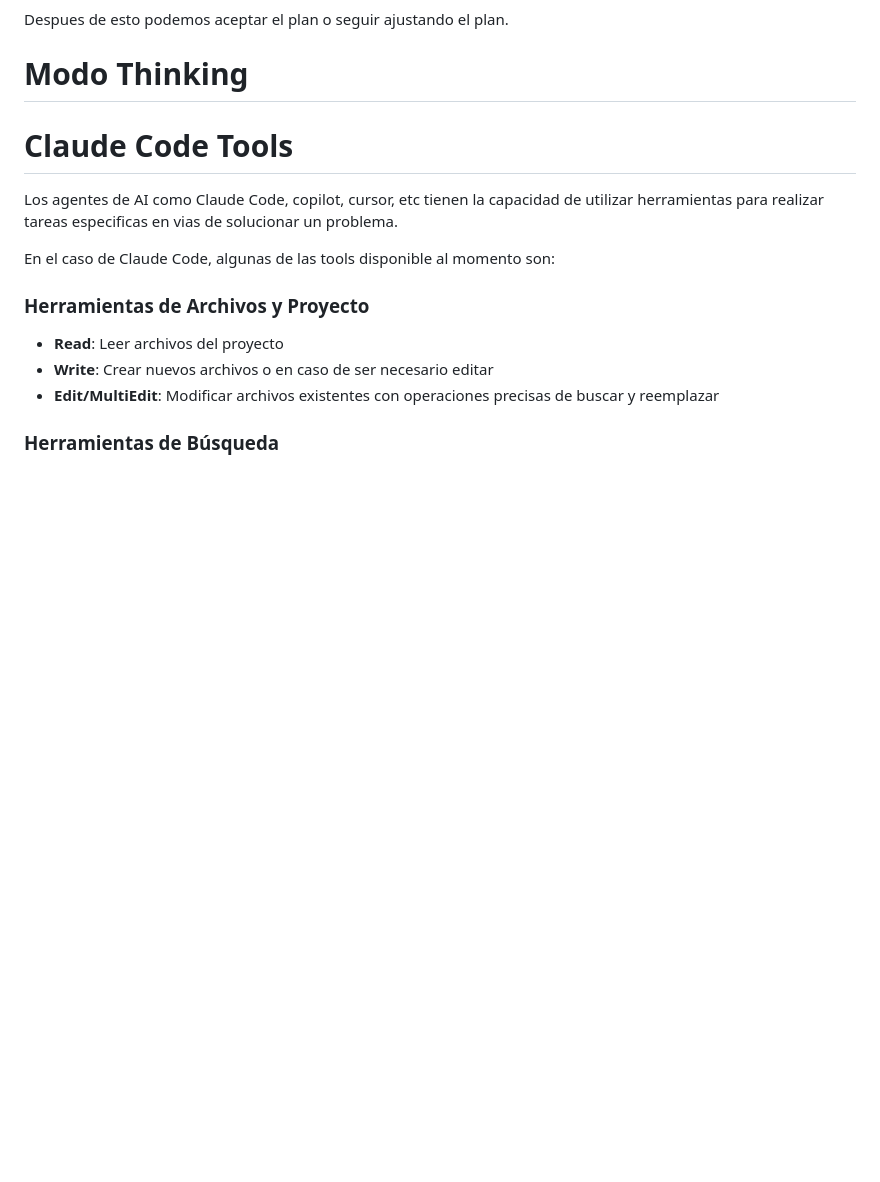
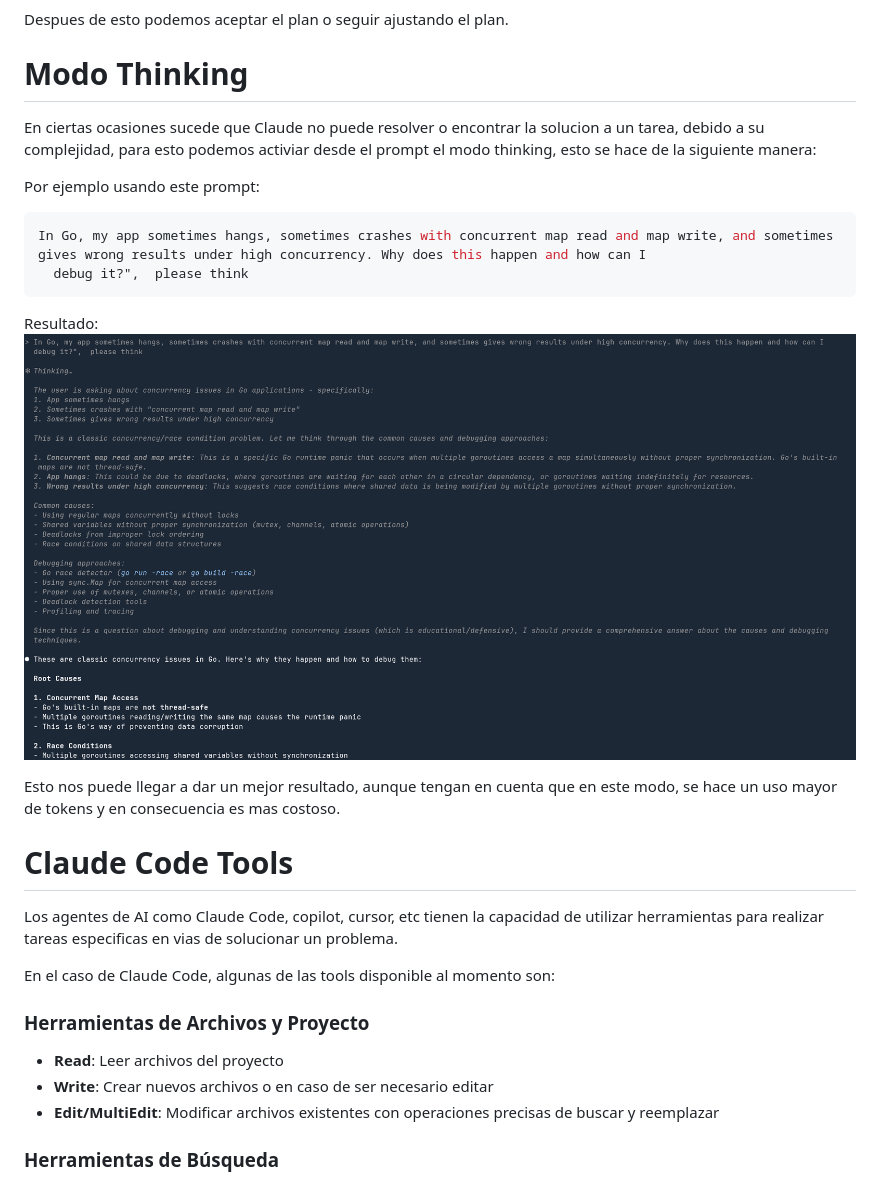
Before and after one commit to ernesto27/ai-projects, a Markdown page: claude-tutorial/tutorial.md, the part around the change. GitHub-like rendering; pictures changed too: claude-tutorial/think1.png (added); blank space fills up the shorter version.

````diff
--- a/claude-tutorial/tutorial.md
+++ b/claude-tutorial/tutorial.md
@@ -198,6 +198,21 @@ Despues de esto podemos aceptar el plan o seguir ajustando el plan.
 
 # Modo Thinking
 
+En ciertas ocasiones sucede que Claude no puede resolver o encontrar la solucion a un tarea,  debido a su complejidad, para esto podemos activiar desde el prompt el modo thinking,  esto se hace de la siguiente manera:
+
+Por ejemplo usando este prompt:
+
+```bash
+In Go, my app sometimes hangs, sometimes crashes with concurrent map read and map write, and sometimes gives wrong results under high concurrency. Why does this happen and how can I
+  debug it?",  please think
+```
+
+Resultado:
+![Thinking result](./think1.png)
+
+Esto nos puede llegar a dar un mejor resultado,  aunque tengan en cuenta que en este modo,  se hace un uso mayor de tokens y en consecuencia es mas costoso.
+
+
 
 # Claude Code Tools
 
````
